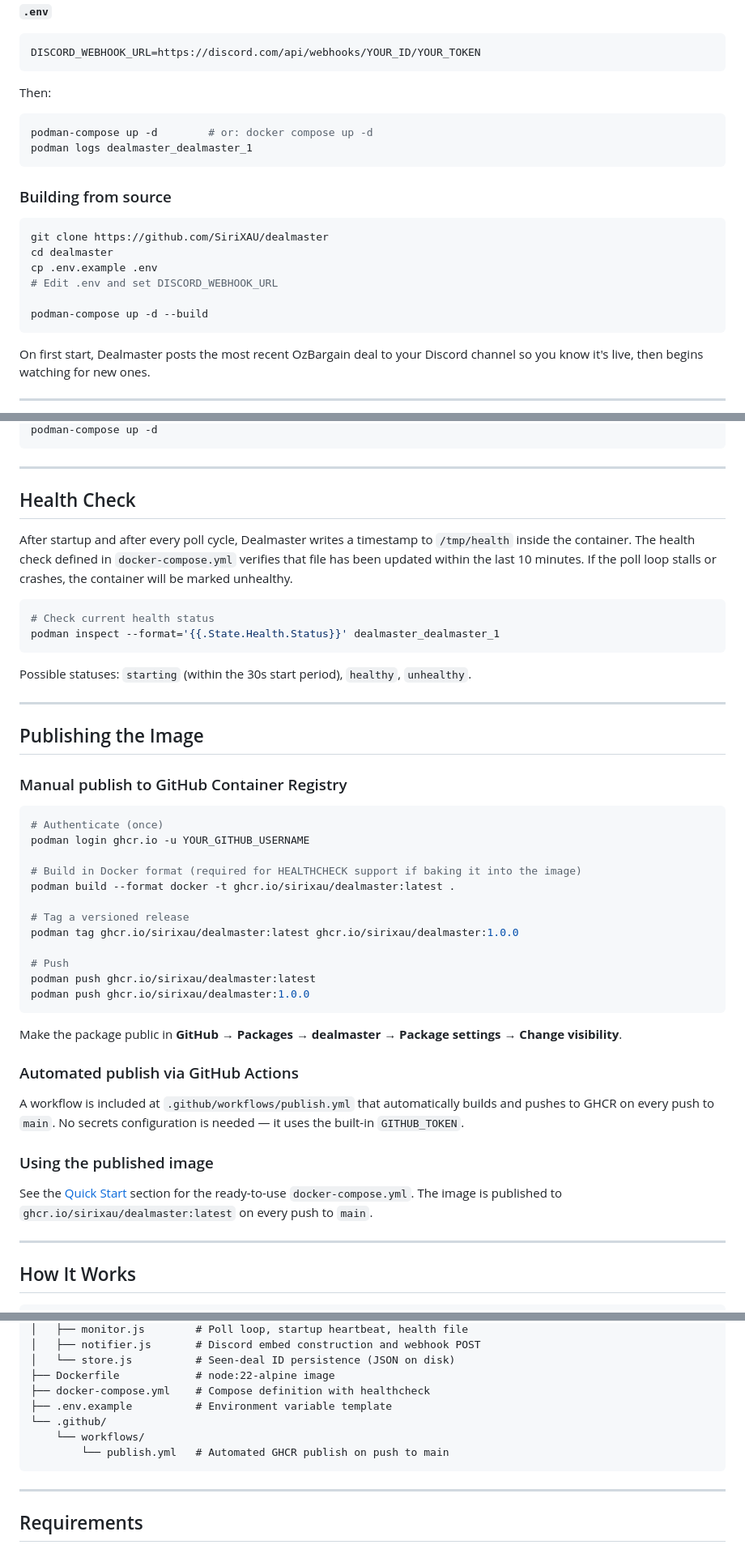
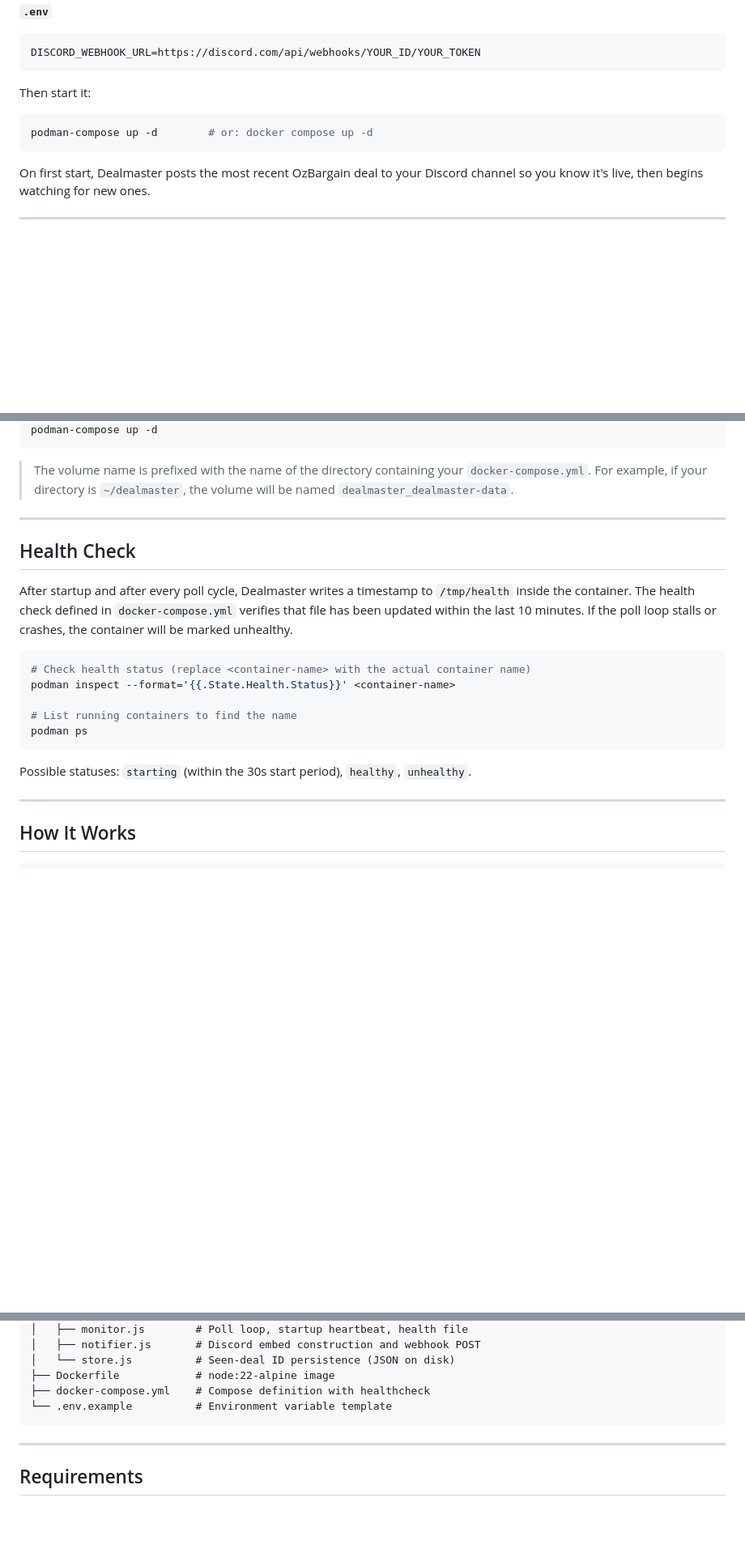
Before and after one commit to SiriXAU/dealmaster, a Markdown page: README.md, 3 parts joined by grey strips. Shown at 81% size. GitHub-like rendering; blank space fills up the shorter version.

Commit message:
docs: remove publishing section, fix container name references
- Remove the entire Publishing section (not relevant to end users)
- Remove workflow file from Project Structure tree
- Replace hardcoded container name references with generic alternatives:
  - logs: removed (name is directory-dependent)
  - volume rm: uses <project-directory> placeholder with explanation
  - health check: uses <container-name> with 'podman ps' guidance

````diff
--- a/README.md
+++ b/README.md
@@ -55,21 +53,9 @@ volumes:
 DISCORD_WEBHOOK_URL=https://discord.com/api/webhooks/YOUR_ID/YOUR_TOKEN
 ```
 
-Then:
+Then start it:
 ```bash
 podman-compose up -d        # or: docker compose up -d
-podman logs dealmaster_dealmaster_1
-```
-
-### Building from source
-
-```bash
-git clone https://github.com/SiriXAU/dealmaster
-cd dealmaster
-cp .env.example .env
-# Edit .env and set DISCORD_WEBHOOK_URL
-
-podman-compose up -d --build
 ```
 
 On first start, Dealmaster posts the most recent OzBargain deal to your Discord channel so you know it's live, then begins watching for new ones.
@@ -148,5 +134,7 @@ podman volume rm dealmaster_dealmaster-data
 podman-compose up -d
 ```
+
+> The volume name is prefixed with the name of the directory containing your `docker-compose.yml`. For example, if your directory is `~/dealmaster`, the volume will be named `dealmaster_dealmaster-data`.
 
 ---
 
@@ -155,42 +143,14 @@ podman-compose up -d
 After startup and after every poll cycle, Dealmaster writes a timestamp to `/tmp/health` inside the container. The health check defined in `docker-compose.yml` verifies that file has been updated within the last 10 minutes. If the poll loop stalls or crashes, the container will be marked unhealthy.
 
 ```bash
-# Check current health status
-podman inspect --format='{{.State.Health.Status}}' dealmaster_dealmaster_1
+# Check health status (replace <container-name> with the actual container name)
+podman inspect --format='{{.State.Health.Status}}' <container-name>
+
+# List running containers to find the name
+podman ps
 ```
 
 Possible statuses: `starting` (within the 30s start period), `healthy`, `unhealthy`.
-
----
-
-## Publishing the Image
-
-### Manual publish to GitHub Container Registry
-
-```bash
-# Authenticate (once)
-podman login ghcr.io -u YOUR_GITHUB_USERNAME
-
-# Build in Docker format (required for HEALTHCHECK support if baking it into the image)
-podman build --format docker -t ghcr.io/sirixau/dealmaster:latest .
-
-# Tag a versioned release
-podman tag ghcr.io/sirixau/dealmaster:latest ghcr.io/sirixau/dealmaster:1.0.0
-
-# Push
-podman push ghcr.io/sirixau/dealmaster:latest
-podman push ghcr.io/sirixau/dealmaster:1.0.0
-```
-
-Make the package public in **GitHub → Packages → dealmaster → Package settings → Change visibility**.
-
-### Automated publish via GitHub Actions
-
-A workflow is included at `.github/workflows/publish.yml` that automatically builds and pushes to GHCR on every push to `main`. No secrets configuration is needed — it uses the built-in `GITHUB_TOKEN`.
-
-### Using the published image
-
-See the [Quick Start](#quick-start) section for the ready-to-use `docker-compose.yml`. The image is published to `ghcr.io/sirixau/dealmaster:latest` on every push to `main`.
 
 ---
 
@@ -253,10 +213,7 @@ dealmaster/
 │   └── store.js          # Seen-deal ID persistence (JSON on disk)
 ├── Dockerfile            # node:22-alpine image
 ├── docker-compose.yml    # Compose definition with healthcheck
-├── .env.example          # Environment variable template
-└── .github/
-    └── workflows/
-        └── publish.yml   # Automated GHCR publish on push to main
+└── .env.example          # Environment variable template
 ```
 
 ---
````
Also changed, not shown: other parts of README.md (+2 -4 lines).
